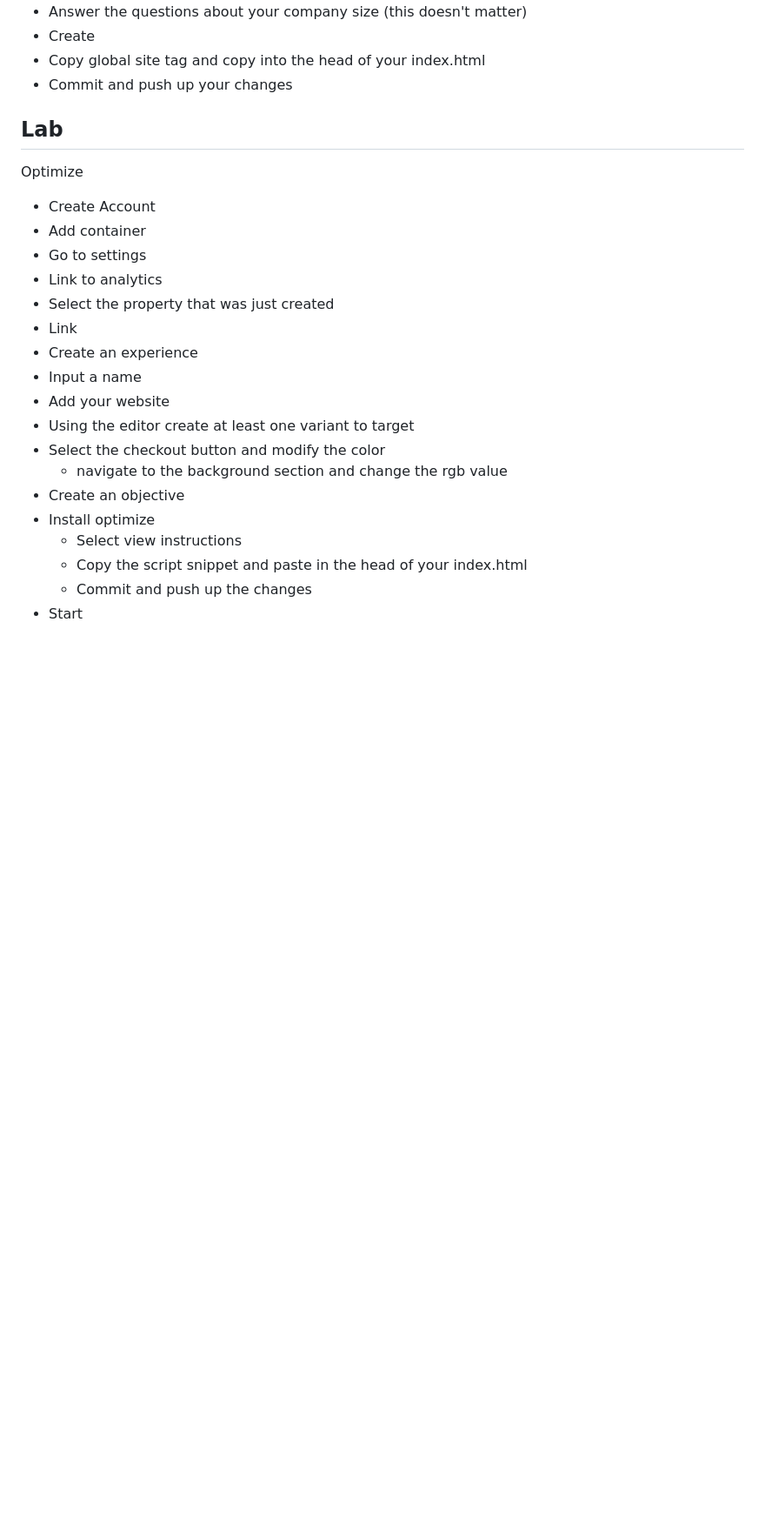
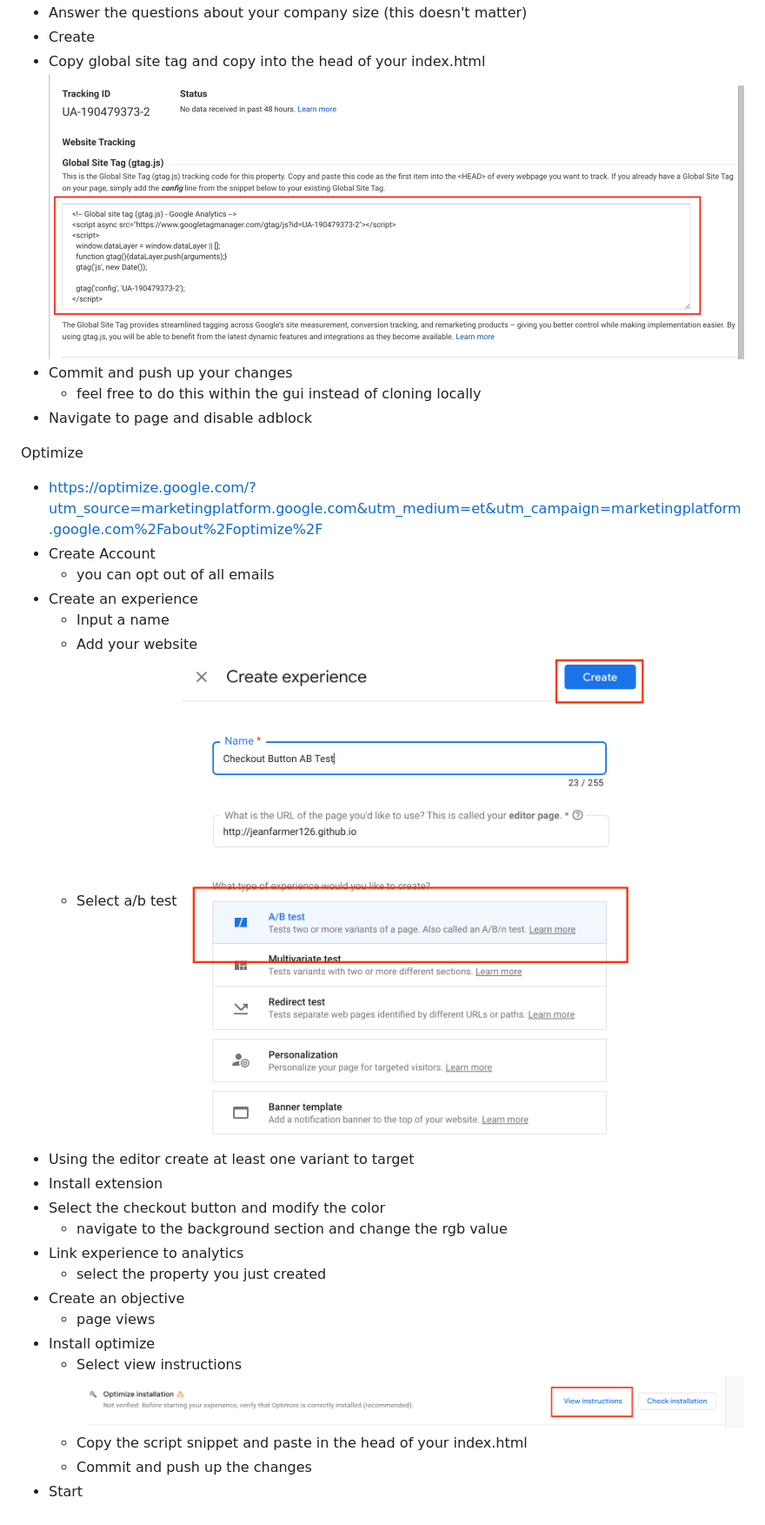
Before and after one commit to nicolascapracredera/abtesting-site, a Markdown page: README.md, the part around the change printed below. Shown: that part at 87% size. Rendered like a GitHub page; pictures changed too: images/optimize-experience.png (added), images/optimize-installation.png (added), images/tracking-code.png (added); blank space fills up the shorter version.

```diff
--- a/README.md
+++ b/README.md
@@ -30,27 +26,32 @@ Google Analytics:
 - Answer the questions about your company size (this doesn't matter)
 - Create
 - Copy global site tag and copy into the head of your index.html
+  ![tracking-code](./images/tracking-code.png)
 - Commit and push up your changes
-
-## Lab
+  - feel free to do this within the gui instead of cloning locally
+- Navigate to page and disable adblock
 
 Optimize
 
+- https://optimize.google.com/?utm_source=marketingplatform.google.com&utm_medium=et&utm_campaign=marketingplatform.google.com%2Fabout%2Foptimize%2F
 - Create Account
-- Add container
-- Go to settings
-- Link to analytics
-- Select the property that was just created
-- Link
+  - you can opt out of all emails
 - Create an experience
-- Input a name
-- Add your website
+  - Input a name
+  - Add your website
+  - Select a/b test
+    ![optimize-experience](./images/optimize-experience.png)
 - Using the editor create at least one variant to target
+- Install extension
 - Select the checkout button and modify the color
   - navigate to the background section and change the rgb value
+- Link experience to analytics
+  - select the property you just created
 - Create an objective
+  - page views
 - Install optimize
   - Select view instructions
+    ![optimize-instructions](./images/optimize-installation.png)
   - Copy the script snippet and paste in the head of your index.html
   - Commit and push up the changes
 - Start
```
Also changed, not shown: other parts of README.md (+12 -16 lines), images/advanced-options.png (added), images/github-pages.png (added), images/universal-property.png (added), 1 other file.
